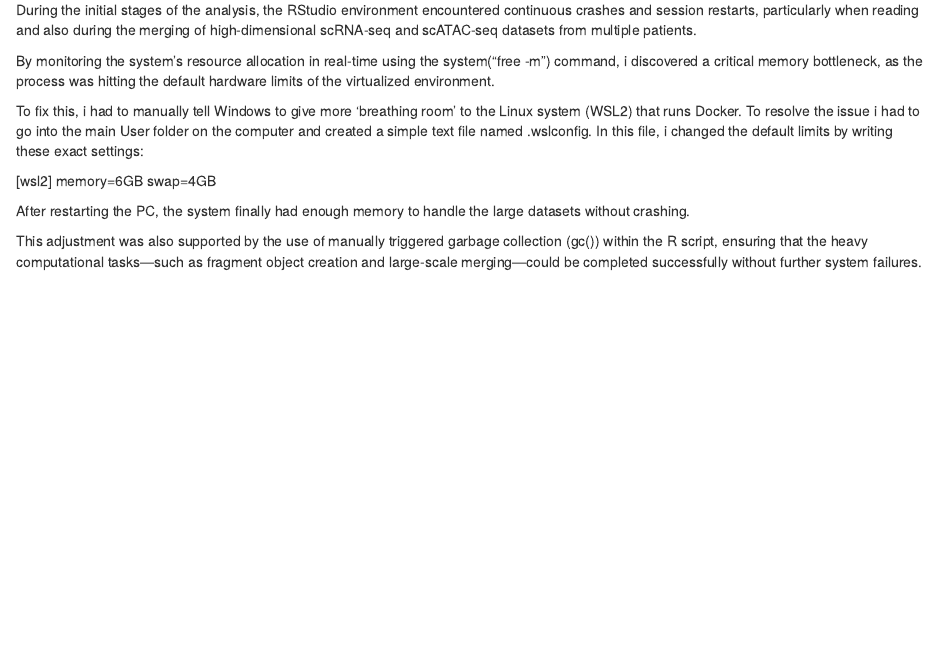
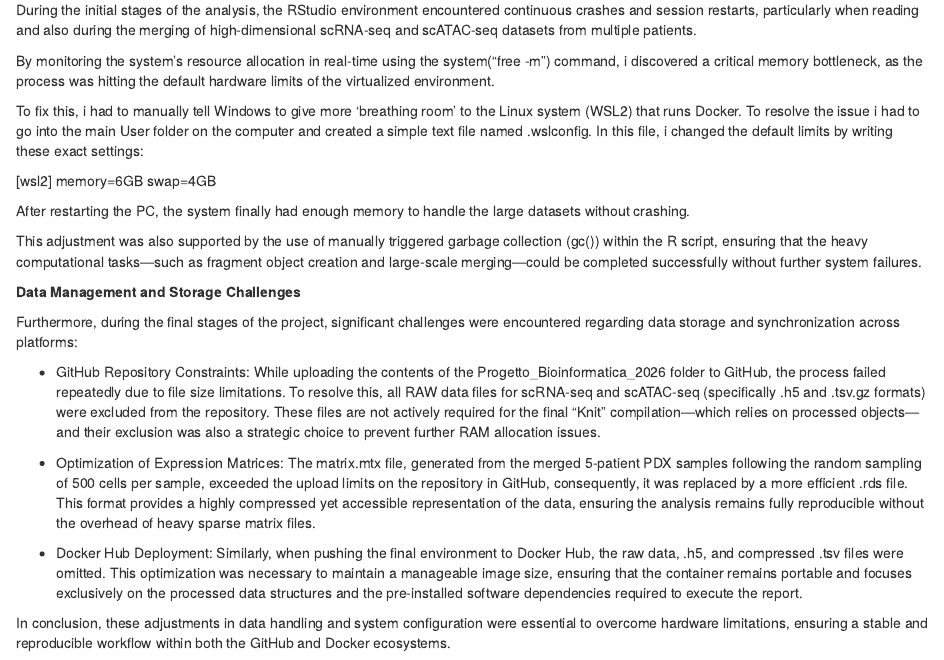
Before and after one commit to jasminezonzini-dotcom/ZonziniJasmineExamJan26, an R Markdown document (script/RMarkdown_exam_jan26.Rmd): the page in a window 1100 px wide, from 7740 px down. Rendered offline with R 4.5, knitr and Pandoc, with nearby package versions; some code elsewhere in the file could not run offline.

Commit message:
Add files via upload

```diff
--- a/script/RMarkdown_exam_jan26.Rmd
+++ b/script/RMarkdown_exam_jan26.Rmd
@@ -346,12 +346,27 @@ During the initial stages of the analysis, the RStudio environment encountered c
 By monitoring the system's resource allocation in real-time using the system("free -m") command, i discovered a critical memory bottleneck, as the process was hitting the default hardware limits of the virtualized environment.
 
 To fix this, i had to manually tell Windows to give more 'breathing room' to the Linux system (WSL2) that runs Docker.
-To resolve the issue i had to go into the main User folder on the computer and created a simple text file named .wslconfig. In this file, i changed the default limits by writing these exact settings:
+To resolve the issue i had to go into the main User folder on the computer and created a simple text file named .wslconfig.
+In this file, i changed the default limits by writing these exact settings:
 
-[wsl2]
-memory=6GB
-swap=4GB
+[wsl2] memory=6GB swap=4GB
 
 After restarting the PC, the system finally had enough memory to handle the large datasets without crashing.
 
 This adjustment was also supported by the use of manually triggered garbage collection (gc()) within the R script, ensuring that the heavy computational tasks—such as fragment object creation and large-scale merging—could be completed successfully without further system failures.
+
+**Data Management and Storage Challenges**
+
+Furthermore, during the final stages of the project, significant challenges were encountered regarding data storage and synchronization across platforms:
+
+-   GitHub Repository Constraints: While uploading the contents of the Progetto_Bioinformatica_2026 folder to GitHub, the process failed repeatedly due to file size limitations.
+    To resolve this, all RAW data files for scRNA-seq and scATAC-seq (specifically .h5 and .tsv.gz formats) were excluded from the repository.
+    These files are not actively required for the final "Knit" compilation—which relies on processed objects—and their exclusion was also a strategic choice to prevent further RAM allocation issues.
+
+-   Optimization of Expression Matrices: The matrix.mtx file, generated from the merged 5-patient PDX samples following the random sampling of 500 cells per sample, exceeded the upload limits on the repository in GitHub, consequently, it was replaced by a more efficient .rds file.
+    This format provides a highly compressed yet accessible representation of the data, ensuring the analysis remains fully reproducible without the overhead of heavy sparse matrix files.
+
+-   Docker Hub Deployment: Similarly, when pushing the final environment to Docker Hub, the raw data, .h5, and compressed .tsv files were omitted.
+    This optimization was necessary to maintain a manageable image size, ensuring that the container remains portable and focuses exclusively on the processed data structures and the pre-installed software dependencies required to execute the report.
+
+In conclusion, these adjustments in data handling and system configuration were essential to overcome hardware limitations, ensuring a stable and reproducible workflow within both the GitHub and Docker ecosystems.
```
